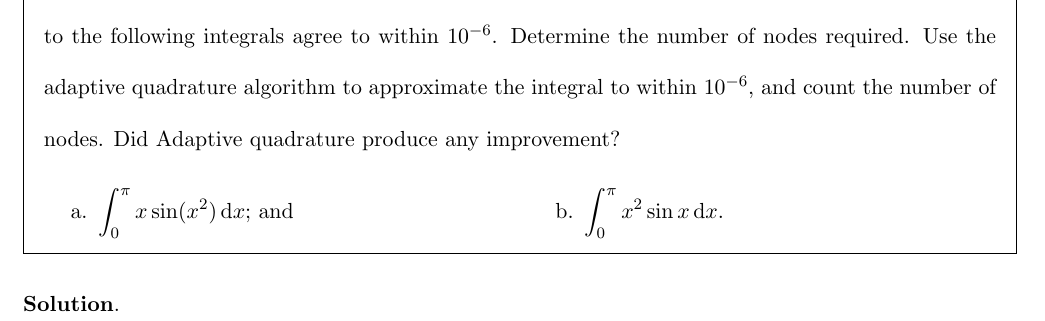
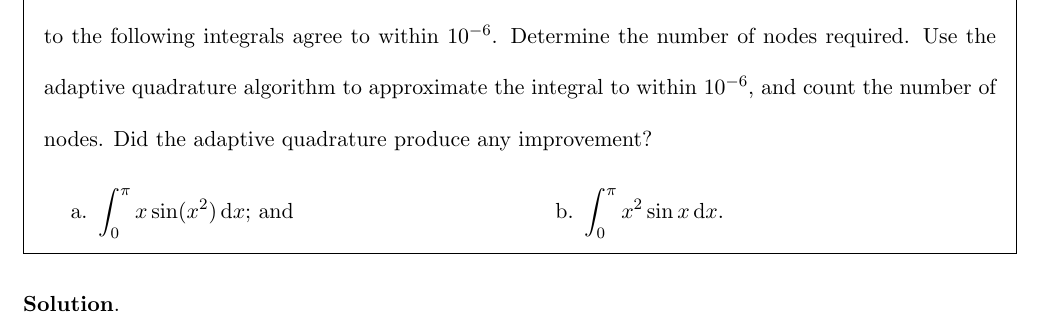
Before and after one commit to eiken0525/CM_HW, a LaTeX problem sheet (HW4/111652004_CM_HW4.tex): part of page 14 of 17, cut so that both start at the same text. Compiled offline with pdfLaTeX.

Commit message:
Fix a typo.

```diff
--- a/HW4/111652004_CM_HW4.tex
+++ b/HW4/111652004_CM_HW4.tex
@@ -268,7 +268,7 @@ Choose $x_0<x_1$. Then $(x_0, x_1, c_1)=\left(\dfrac{3-\sqrt{3}}{6}, \dfrac{3+\s
 
 \newpage
 \begin{problem}\label{problem 13} % 4.6 E5
-    Use composite Simpson's rule with $n=4, 6, 8,\dots$, until successive approximations to the following integrals agree to within $10^{-6}$. Determine the number of nodes required. Use the adaptive quadrature algorithm to approximate the integral to within $10^{-6}$, and count the number of nodes. Did Adaptive quadrature produce any improvement? \vspace{-1em}
+    Use composite Simpson's rule with $n=4, 6, 8,\dots$, until successive approximations to the following integrals agree to within $10^{-6}$. Determine the number of nodes required. Use the adaptive quadrature algorithm to approximate the integral to within $10^{-6}$, and count the number of nodes. Did the adaptive quadrature produce any improvement? \vspace{-1em}
     \begin{multicols}{2}
         \begin{enumerate}
             \item $\displaystyle\int_{0}^{\pi}x\sin(x^2)\ddi x$; and
```
Also changed, not shown: HW4/111652004_CM_HW4.pdf, 4 other files.
